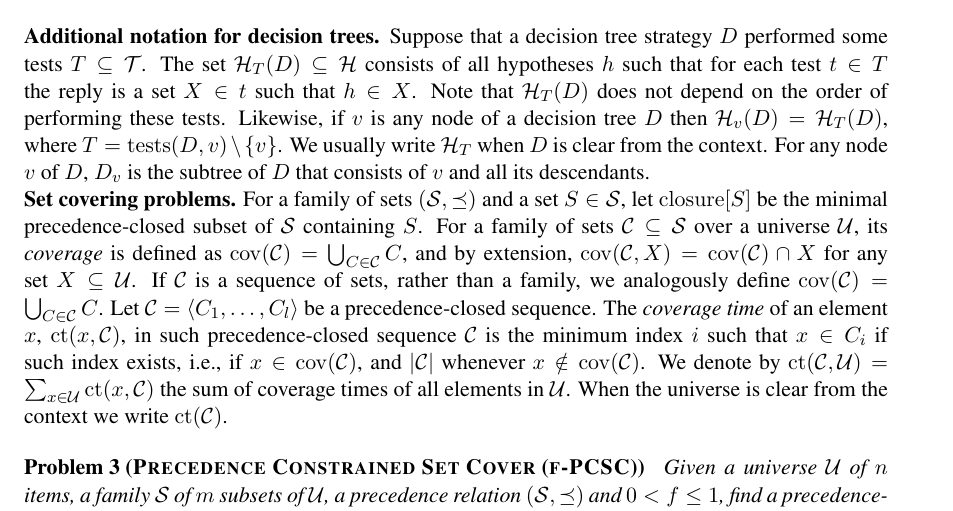
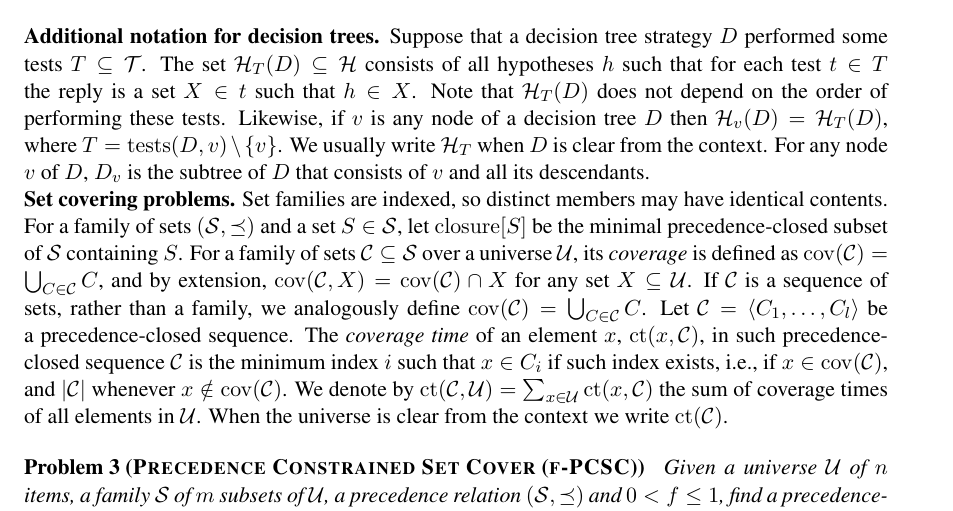
Before and after one commit to MSzyfel/Active-Learning-and-Covering-Problems-with-Precedence, a LaTeX document (extended_abstract.tex, which reads sections/preliminaries.tex): part of page 9 of 36, cut so that both start at the same text. Compiled offline with pdfLaTeX.

Commit message:
STOC review round 026: indexed covering families

```diff
--- a/sections/preliminaries.tex
+++ b/sections/preliminaries.tex
@@ -61,6 +61,7 @@ We usually write $\cH_T$ when $D$ is clear from the context.
 For any node $v$ of $D$, $D_v$ is the subtree of $D$ that consists of $v$ and all its descendants.
 
 \paraTitle{Set covering problems.}
+Set families are indexed, so distinct members may have identical contents.
 %For any partial order $(X,\preceq)$ and $S\subseteq X$, we say that $S$ is \emph{precedence-closed} if for all $x \in S$ and all $y \in X$ such that $y \preceq x$, it holds that $y \in S$.
 For a family of sets $(\cS,\preceq)$ and a set $S\in\cS$, let $\closure{S}$ be the minimal precedence-closed subset of $\cS$ containing $S$.
 For a family of sets $\cC\subseteq \cS$ over a universe $\cU$, its \emph{coverage} is defined as $\cov\br{\cC}=\bigcup_{C\in\cC}C$, and by extension, $\cov\br{\cC, X} = \cov\br{\cC} \cap X$ for any set $X\subseteq\cU$.
```
Also changed, not shown: 1 other file.
